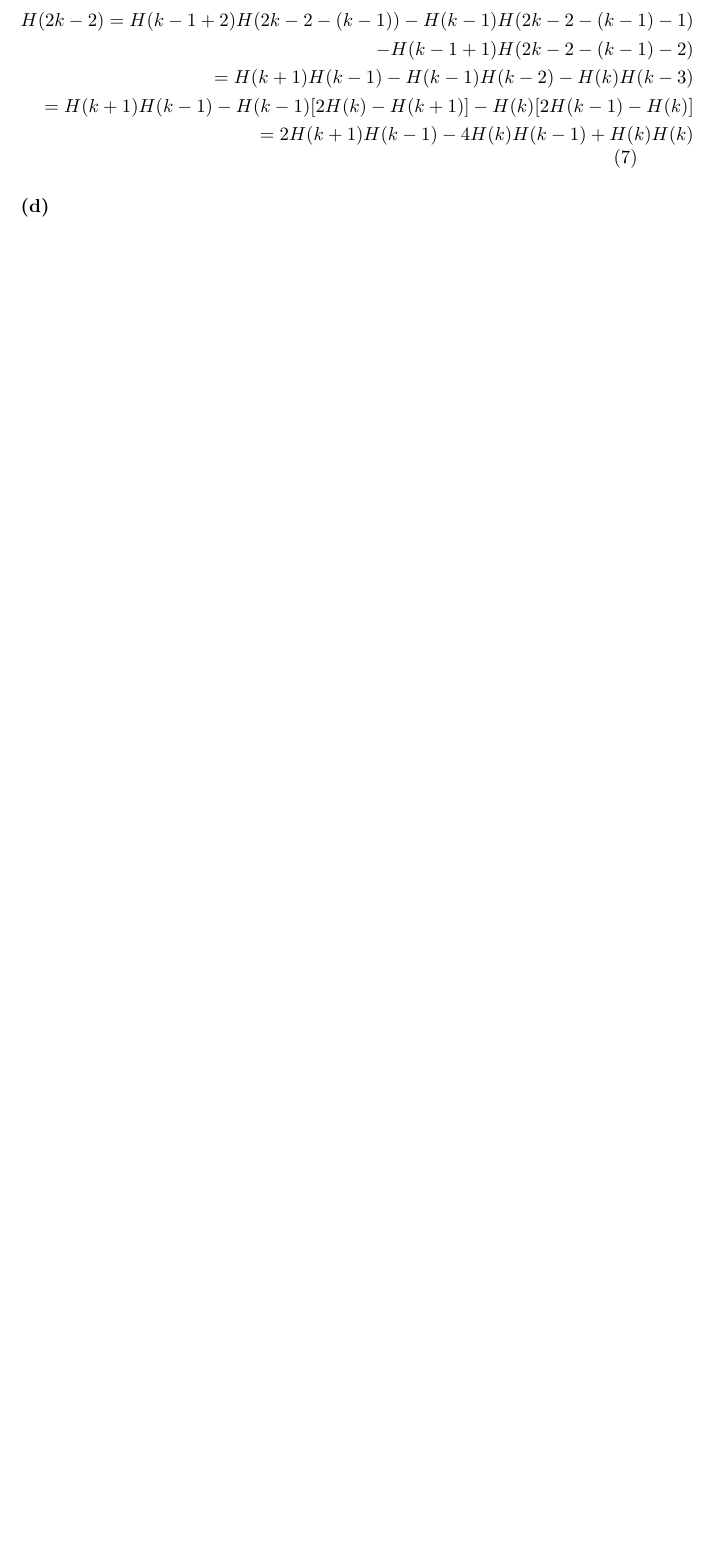
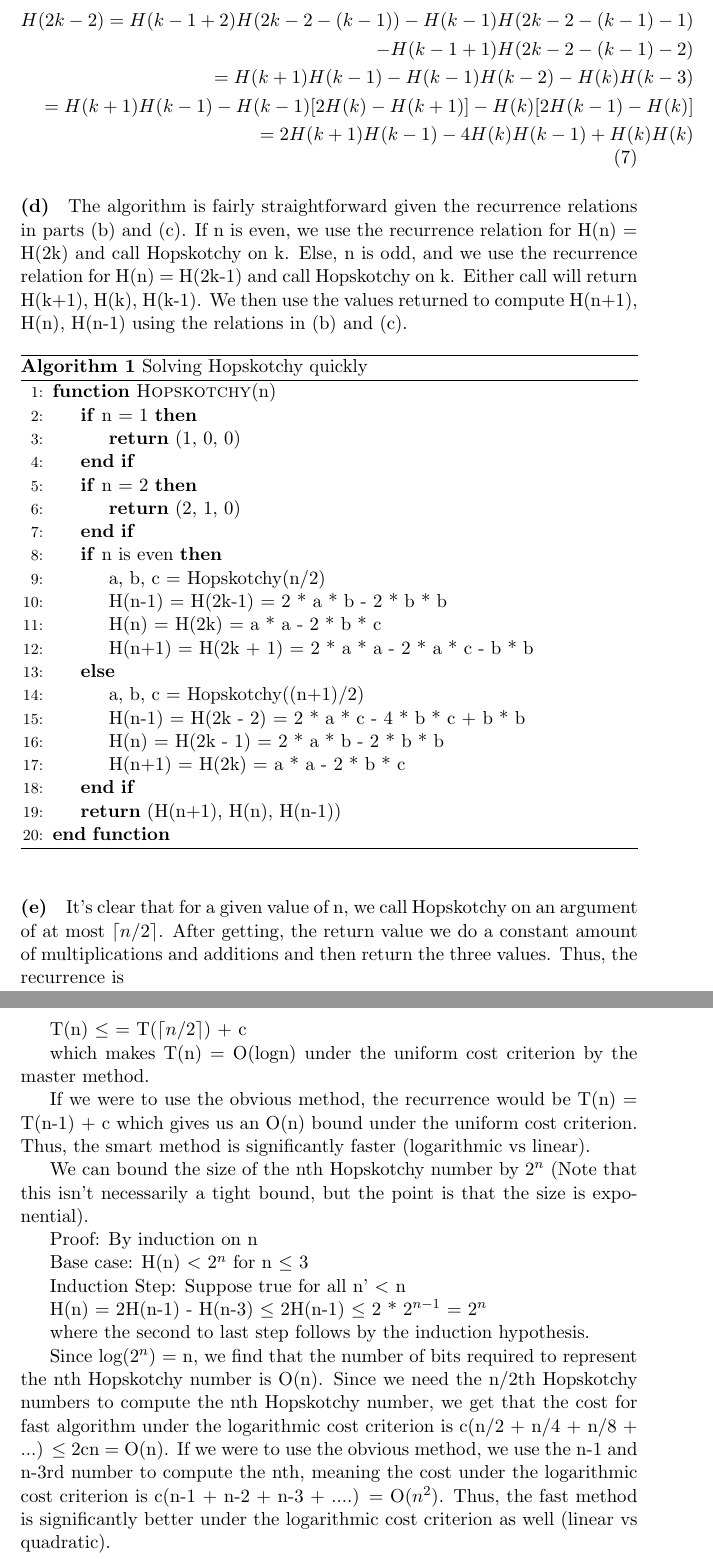
Before and after one commit to ankurdhoot/CS-580, a LaTeX problem sheet (HW 1/hw1.tex): part of page 3 of 3 before the commit and two parts of pages 3 and 4 of 4 after it, the two joined at a grey line, cut so that both start at the same text, the shorter picture padded with empty space. Compiled offline with pdfLaTeX.

Commit message:
Add hw 1

```diff
--- a/HW 1/hw1.tex
+++ b/HW 1/hw1.tex
@@ -114,4 +116,55 @@ Using a = k-1:
 \end{equation}
 
 \paragraph*{(d)}
+The algorithm is fairly straightforward given the recurrence relations in parts (b) and (c). If n is even, we use the recurrence relation for H(n) = H(2k) and call Hopskotchy on k. Else, n is odd, and we use the recurrence relation for H(n) = H(2k-1) and call Hopskotchy on k. Either call will return H(k+1), H(k), H(k-1). We then use the values returned to compute H(n+1), H(n), H(n-1) using the relations in (b) and (c).
+
+\begin{algorithm}
+	\caption{Solving Hopskotchy quickly}
+	\begin{algorithmic}[1]
+	\Function{Hopskotchy}{n}
+	\If {n = 1}
+	\State \Return (1, 0, 0)
+	\EndIf
+	\If {n = 2}
+	\State \Return (2, 1, 0)
+	\EndIf
+	\If {n is even}
+	\State a, b, c = Hopskotchy(n/2)
+	\State H(n-1) = H(2k-1) = 2 * a * b - 2 * b * b
+	\State H(n) = H(2k) = a * a - 2 * b * c
+	\State H(n+1) = H(2k + 1) = 2 * a * a - 2 * a * c - b * b
+	\Else
+	\State a, b, c = Hopskotchy((n+1)/2)
+	\State H(n-1) = H(2k - 2) = 2 * a * c - 4 * b * c + b * b
+	\State H(n) = H(2k - 1) = 2 * a * b - 2 * b * b
+	\State H(n+1) = H(2k) = a * a - 2 * b * c
+	\EndIf
+	\State \Return (H(n+1), H(n), H(n-1))
+	\EndFunction
+	\end{algorithmic}
+	\end{algorithm}
+
+\paragraph*{(e)}
+It's clear that for a given value of n, we call Hopskotchy on an argument of at most $\ceil*{n/2}$. After getting, the return value we do a constant amount of multiplications and additions and then return the three values. Thus, the recurrence is
+
+T(n) $\leq$ = T($\ceil*{n/2}$) + c
+
+which makes T(n) = O(logn) under the uniform cost criterion by the master method.
+
+If we were to use the obvious method, the recurrence would be T(n) = T(n-1) + c which gives us an O(n) bound under the uniform cost criterion. Thus, the smart method is significantly faster (logarithmic vs linear).
+
+We can bound the size of the nth Hopskotchy number by $2^{n}$ (Note that this isn't necessarily a tight bound, but the point is that the size is exponential).
+
+
+Proof: By induction on n
+
+Base case: H(n) $<$ $2^{n}$ for n $\leq$ 3
+
+Induction Step: Suppose true for all n' $<$ n
+
+H(n) = 2H(n-1) - H(n-3) $\leq$ 2H(n-1) $\leq$ 2 * $2^{n-1}$ = $2^{n}$
+
+where the second to last step follows by the induction hypothesis.
+
+Since log($2^{n}$) = n, we find that the number of bits required to represent the nth Hopskotchy number is O(n). Since we need the n/2th Hopskotchy numbers to compute the nth Hopskotchy number, we get that the cost for fast algorithm under the logarithmic cost criterion is c(n/2 + n/4 + n/8 + ...) $\leq$ 2cn = O(n). If we were to use the obvious method, we use the n-1 and n-3rd number to compute the nth, meaning the cost under the logarithmic cost criterion is c(n-1 + n-2 + n-3 + ....) = O($n^{2}$). Thus, the fast method is significantly better under the logarithmic cost criterion as well (linear vs quadratic).
 \end{document}
```
Also changed, not shown: HW 1/hw1.pdf, HW 1/hw1.tex (4 more changed lines), 3 other files.
